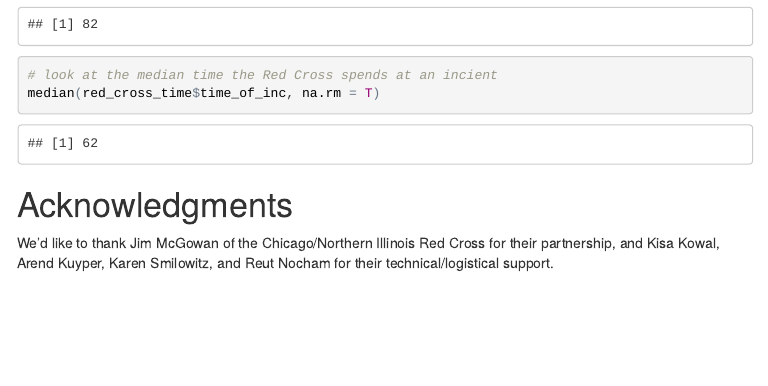
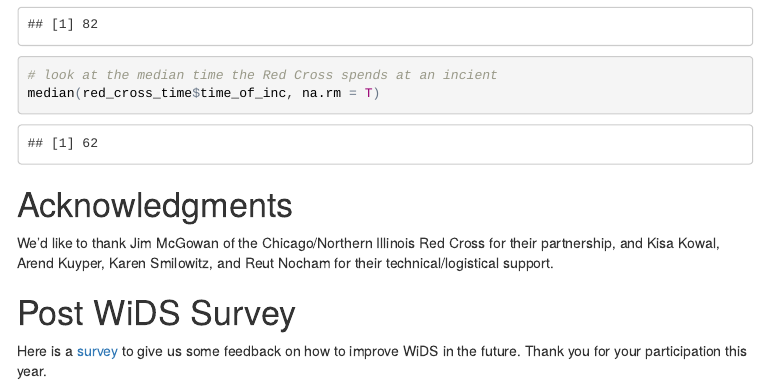
Before and after one commit to menawhalen/WiDS_Data_Dive, an R Markdown document (index.Rmd): the page in a window 1100 px wide, from 6560 px down. The pictures show the output file index.html that the author committed with the source, opened offline; menus at the side of the page are left out.

Commit message:
add post survey link

```diff
--- a/index.Rmd
+++ b/index.Rmd
@@ -287,3 +287,6 @@ median(red_cross_time$time_of_inc, na.rm = T)
 #Acknowledgments
 
 We'd like to thank Jim McGowan of the Chicago/Northern Illinois Red Cross for their partnership, and Kisa Kowal, Arend Kuyper, Karen Smilowitz, and Reut Nocham for their technical/logistical support.
+
+# Post WiDS Survey
+Here is a [survey](https://weinberg.co1.qualtrics.com/jfe/form/SV_eajGrNBOovGB9RP) to give us some feedback on how to improve WiDS in the future. Thank you for your participation this year.
```
Also changed, not shown: index.html.
